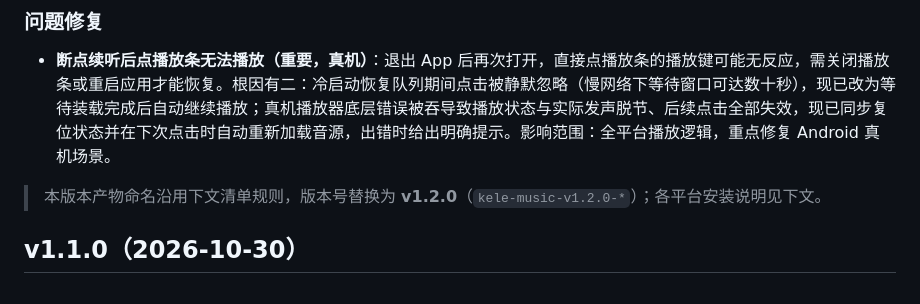
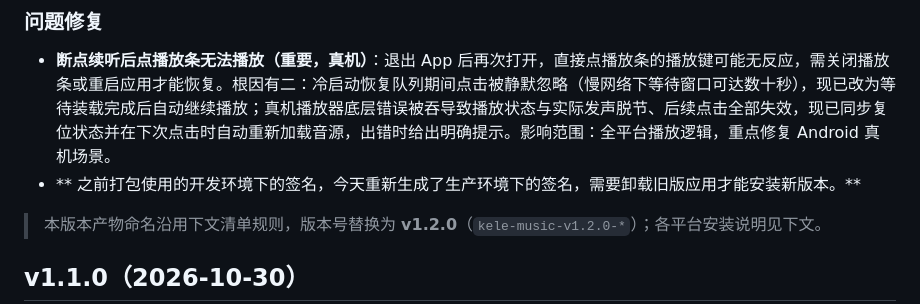
Before and after one commit to 51www/kele-music, a Markdown page: docs/release-notes.md, the part around the change. Rendered like a GitHub page.

Commit message:
docs: 更新发布说明，添加生产环境签名更新说明

```diff
--- a/docs/release-notes.md
+++ b/docs/release-notes.md
@@ -21,6 +21,7 @@
 ### 问题修复
 
 - **断点续听后点播放条无法播放（重要，真机）**：退出 App 后再次打开，直接点播放条的播放键可能无反应，需关闭播放条或重启应用才能恢复。根因有二：冷启动恢复队列期间点击被静默忽略（慢网络下等待窗口可达数十秒），现已改为等待装载完成后自动继续播放；真机播放器底层错误被吞导致播放状态与实际发声脱节、后续点击全部失效，现已同步复位状态并在下次点击时自动重新加载音源，出错时给出明确提示。影响范围：全平台播放逻辑，重点修复 Android 真机场景。
+- ** 之前打包使用的开发环境下的签名，今天重新生成了生产环境下的签名，需要卸载旧版应用才能安装新版本。**
 
 > 本版本产物命名沿用下文清单规则，版本号替换为 **v1.2.0**（`kele-music-v1.2.0-*`）；各平台安装说明见下文。
 
```
